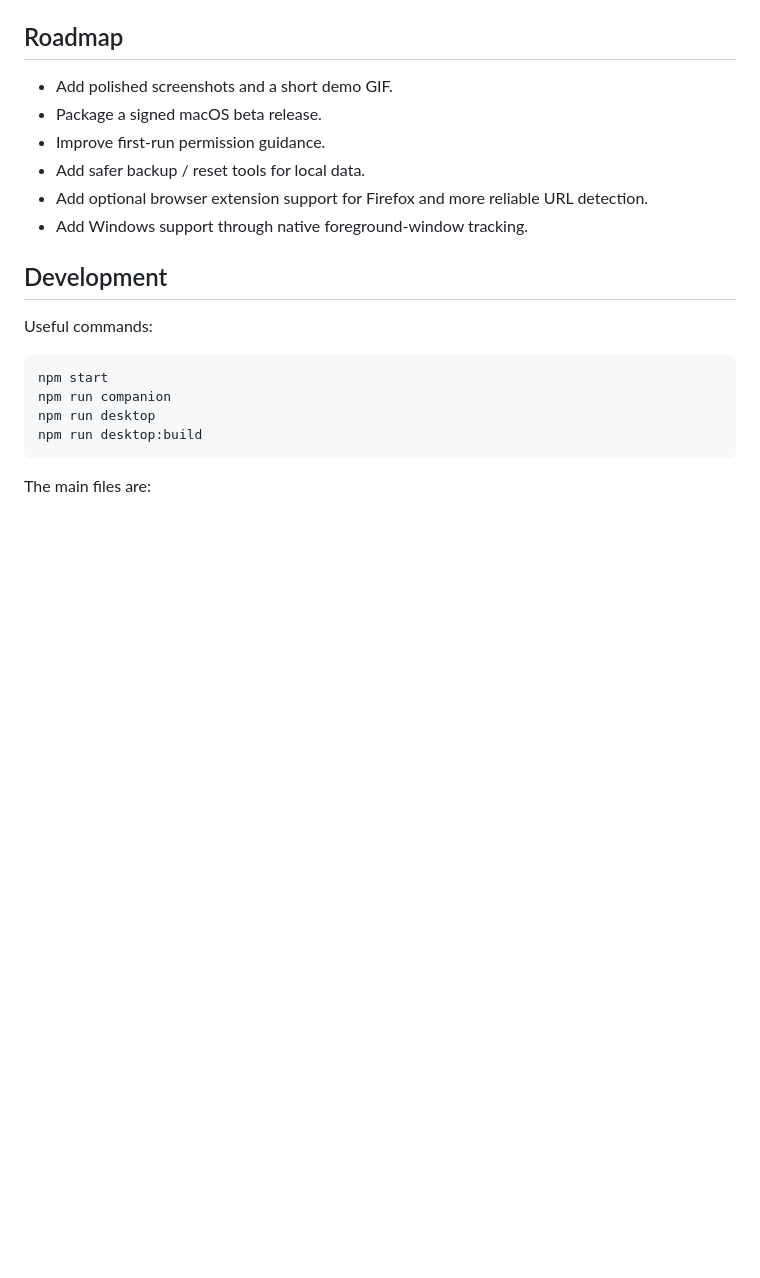
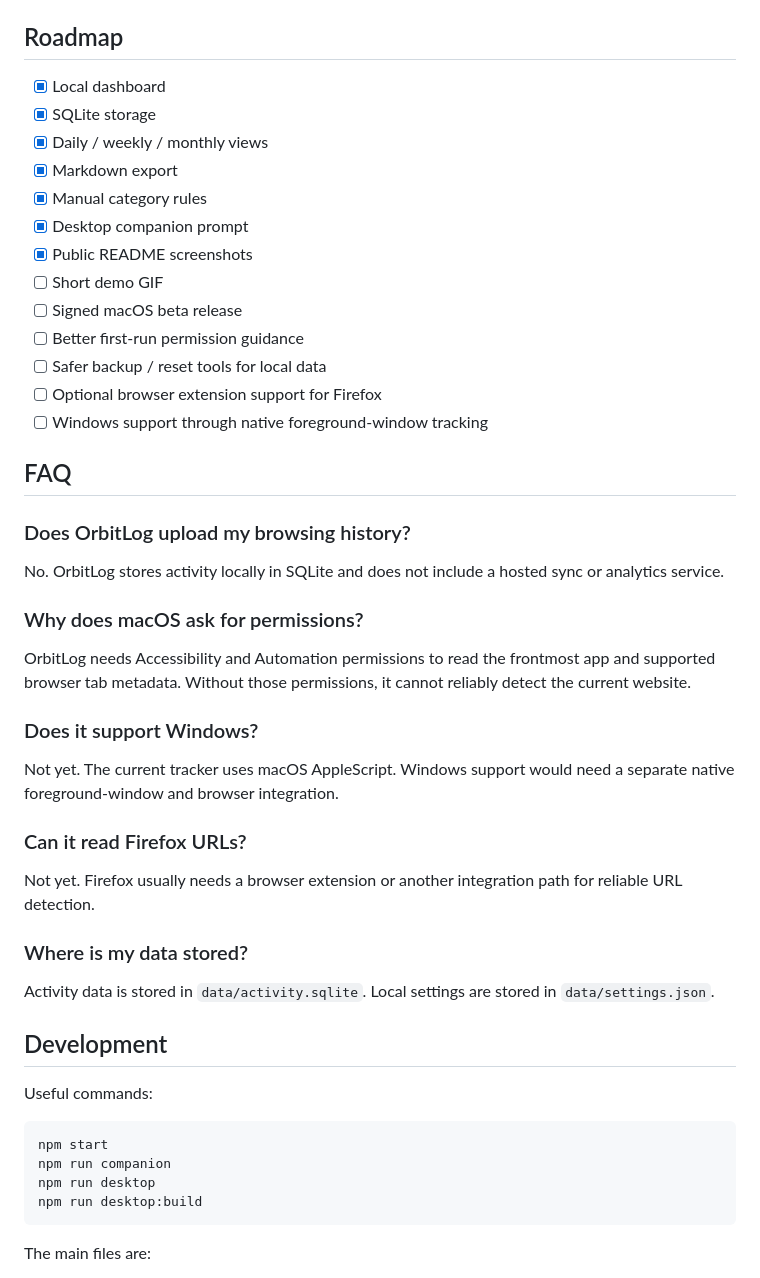
Before and after one commit to juanjuandog/website-time-tracker-prototype, a Markdown page: README.md, the part around one of its changes. Rendered like a GitHub page; blank space fills up the shorter version.

```diff
--- a/README.md
+++ b/README.md
@@ -142,12 +160,41 @@ See [Privacy](docs/PRIVACY.md) for more detail.
 
 ## Roadmap
 
-- Add polished screenshots and a short demo GIF.
-- Package a signed macOS beta release.
-- Improve first-run permission guidance.
-- Add safer backup / reset tools for local data.
-- Add optional browser extension support for Firefox and more reliable URL detection.
-- Add Windows support through native foreground-window tracking.
+- [x] Local dashboard
+- [x] SQLite storage
+- [x] Daily / weekly / monthly views
+- [x] Markdown export
+- [x] Manual category rules
+- [x] Desktop companion prompt
+- [x] Public README screenshots
+- [ ] Short demo GIF
+- [ ] Signed macOS beta release
+- [ ] Better first-run permission guidance
+- [ ] Safer backup / reset tools for local data
+- [ ] Optional browser extension support for Firefox
+- [ ] Windows support through native foreground-window tracking
+
+## FAQ
+
+### Does OrbitLog upload my browsing history?
+
+No. OrbitLog stores activity locally in SQLite and does not include a hosted sync or analytics service.
+
+### Why does macOS ask for permissions?
+
+OrbitLog needs Accessibility and Automation permissions to read the frontmost app and supported browser tab metadata. Without those permissions, it cannot reliably detect the current website.
+
+### Does it support Windows?
+
+Not yet. The current tracker uses macOS AppleScript. Windows support would need a separate native foreground-window and browser integration.
+
+### Can it read Firefox URLs?
+
+Not yet. Firefox usually needs a browser extension or another integration path for reliable URL detection.
+
+### Where is my data stored?
+
+Activity data is stored in `data/activity.sqlite`. Local settings are stored in `data/settings.json`.
 
 ## Development
 
```
Also changed, not shown: other parts of README.md (+24 -6 lines), docs/SCREENSHOTS.md (+14 -6 lines), docs/screenshots/dashboard-charts.png (added), docs/screenshots/dashboard-lists.png (added), docs/screenshots/dashboard.png (added).
